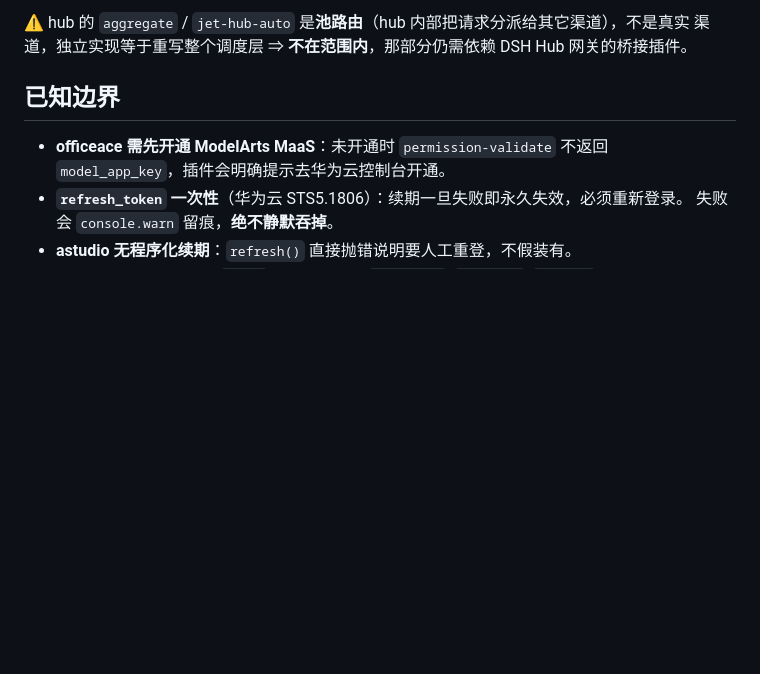
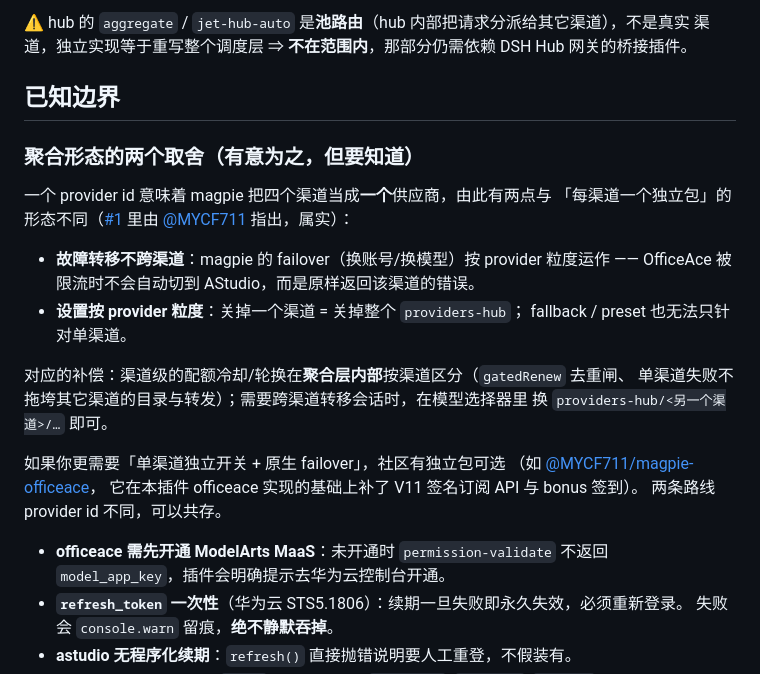
Before and after one commit to Gyl1219/magpie-providers-hub, a Markdown page: README.md, the part around the change. GitHub-like rendering; blank space fills up the shorter version.

Commit message:
docs: README 记录聚合形态的两个取舍（failover 不跨渠道 / 设置按 provider 粒度，issue #1）

```diff
--- a/README.md
+++ b/README.md
@@ -119,6 +119,26 @@ MiniMax **国际版**是例外：ofm 渠道包只有国内站（`account.minimax
 
 ## 已知边界
 
+### 聚合形态的两个取舍（有意为之，但要知道）
+
+一个 provider id 意味着 magpie 把四个渠道当成**一个**供应商，由此有两点与
+「每渠道一个独立包」的形态不同（[#1](https://github.com/Gyl1219/magpie-providers-hub/issues/1)
+里由 [@MYCF711](https://github.com/MYCF711) 指出，属实）：
+
+- **故障转移不跨渠道**：magpie 的 failover（换账号/换模型）按 provider 粒度运作 ——
+  OfficeAce 被限流时不会自动切到 AStudio，而是原样返回该渠道的错误。
+- **设置按 provider 粒度**：关掉一个渠道 = 关掉整个 `providers-hub`；
+  fallback / preset 也无法只针对单渠道。
+
+对应的补偿：渠道级的配额冷却/轮换在**聚合层内部**按渠道区分（`gatedRenew` 去重闸、
+单渠道失败不拖垮其它渠道的目录与转发）；需要跨渠道转移会话时，在模型选择器里
+换 `providers-hub/<另一个渠道>/…` 即可。
+
+如果你更需要「单渠道独立开关 + 原生 failover」，社区有独立包可选
+（如 [@MYCF711/magpie-officeace](https://github.com/MYCF711/magpie-officeace)，
+它在本插件 officeace 实现的基础上补了 V11 签名订阅 API 与 bonus 签到）。
+两条路线 provider id 不同，可以共存。
+
 - **officeace 需先开通 ModelArts MaaS**：未开通时 `permission-validate` 不返回
   `model_app_key`，插件会明确提示去华为云控制台开通。
 - **`refresh_token` 一次性**（华为云 STS5.1806）：续期一旦失败即永久失效，必须重新登录。
```
